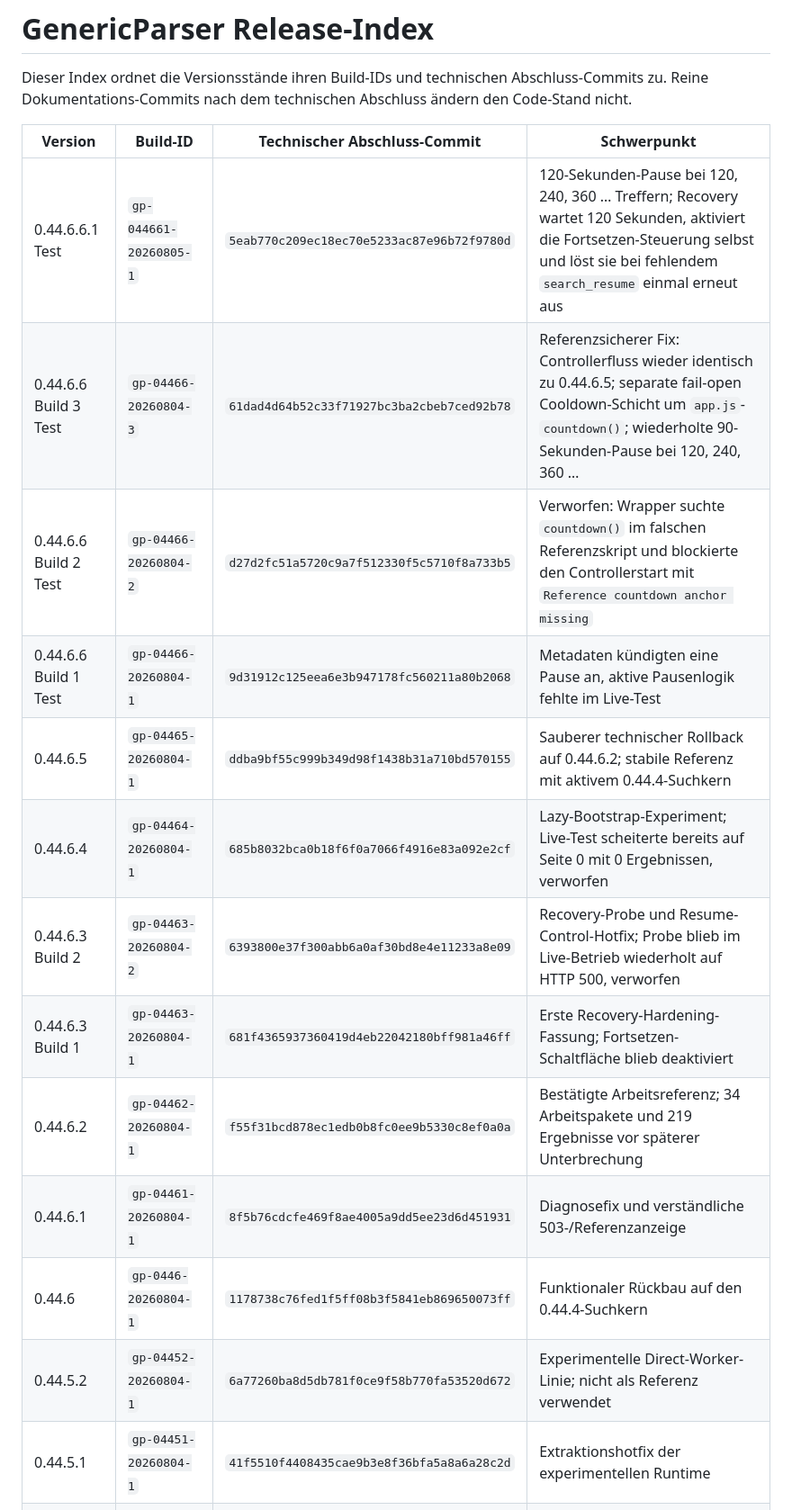
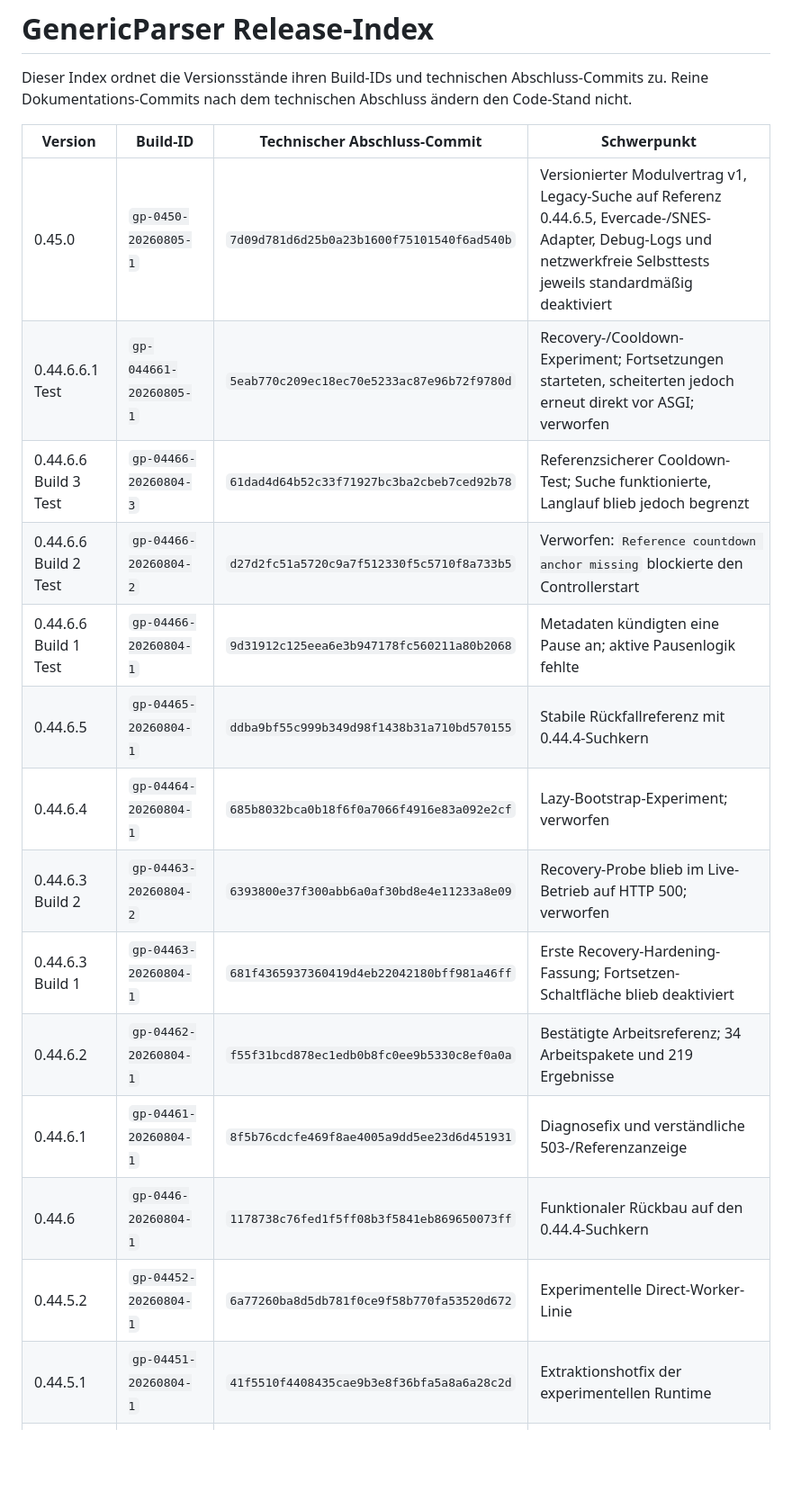
Before and after one commit to f6yv7sgtgw-wq/GenericParser, a Markdown page: docs/RELEASE_INDEX.md, the part around one of its changes. Shown at 90% size. Drawn GitHub-style; blank space fills up the shorter version.

```diff
--- a/docs/RELEASE_INDEX.md
+++ b/docs/RELEASE_INDEX.md
@@ -4,18 +4,19 @@ Dieser Index ordnet die Versionsstände ihren Build-IDs und technischen Abschlus
 
 | Version | Build-ID | Technischer Abschluss-Commit | Schwerpunkt |
 |---|---|---|---|
-| 0.44.6.6.1 Test | `gp-044661-20260805-1` | `5eab770c209ec18ec70e5233ac87e96b72f9780d` | 120-Sekunden-Pause bei 120, 240, 360 … Treffern; Recovery wartet 120 Sekunden, aktiviert die Fortsetzen-Steuerung selbst und löst sie bei fehlendem `search_resume` einmal erneut aus |
-| 0.44.6.6 Build 3 Test | `gp-04466-20260804-3` | `61dad4d64b52c33f71927bc3ba2cbeb7ced92b78` | Referenzsicherer Fix: Controllerfluss wieder identisch zu 0.44.6.5; separate fail-open Cooldown-Schicht um `app.js`-`countdown()`; wiederholte 90-Sekunden-Pause bei 120, 240, 360 … |
-| 0.44.6.6 Build 2 Test | `gp-04466-20260804-2` | `d27d2fc51a5720c9a7f512330f5c5710f8a733b5` | Verworfen: Wrapper suchte `countdown()` im falschen Referenzskript und blockierte den Controllerstart mit `Reference countdown anchor missing` |
-| 0.44.6.6 Build 1 Test | `gp-04466-20260804-1` | `9d31912c125eea6e3b947178fc560211a80b2068` | Metadaten kündigten eine Pause an, aktive Pausenlogik fehlte im Live-Test |
-| 0.44.6.5 | `gp-04465-20260804-1` | `ddba9bf55c999b349d98f1438b31a710bd570155` | Sauberer technischer Rollback auf 0.44.6.2; stabile Referenz mit aktivem 0.44.4-Suchkern |
-| 0.44.6.4 | `gp-04464-20260804-1` | `685b8032bca0b18f6f0a7066f4916e83a092e2cf` | Lazy-Bootstrap-Experiment; Live-Test scheiterte bereits auf Seite 0 mit 0 Ergebnissen, verworfen |
-| 0.44.6.3 Build 2 | `gp-04463-20260804-2` | `6393800e37f300abb6a0af30bd8e4e11233a8e09` | Recovery-Probe und Resume-Control-Hotfix; Probe blieb im Live-Betrieb wiederholt auf HTTP 500, verworfen |
+| 0.45.0 | `gp-0450-20260805-1` | `7d09d781d6d25b0a23b1600f75101540f6ad540b` | Versionierter Modulvertrag v1, Legacy-Suche auf Referenz 0.44.6.5, Evercade-/SNES-Adapter, Debug-Logs und netzwerkfreie Selbsttests jeweils standardmäßig deaktiviert |
+| 0.44.6.6.1 Test | `gp-044661-20260805-1` | `5eab770c209ec18ec70e5233ac87e96b72f9780d` | Recovery-/Cooldown-Experiment; Fortsetzungen starteten, scheiterten jedoch erneut direkt vor ASGI; verworfen |
+| 0.44.6.6 Build 3 Test | `gp-04466-20260804-3` | `61dad4d64b52c33f71927bc3ba2cbeb7ced92b78` | Referenzsicherer Cooldown-Test; Suche funktionierte, Langlauf blieb jedoch begrenzt |
+| 0.44.6.6 Build 2 Test | `gp-04466-20260804-2` | `d27d2fc51a5720c9a7f512330f5c5710f8a733b5` | Verworfen: `Reference countdown anchor missing` blockierte den Controllerstart |
+| 0.44.6.6 Build 1 Test | `gp-04466-20260804-1` | `9d31912c125eea6e3b947178fc560211a80b2068` | Metadaten kündigten eine Pause an; aktive Pausenlogik fehlte |
+| 0.44.6.5 | `gp-04465-20260804-1` | `ddba9bf55c999b349d98f1438b31a710bd570155` | Stabile Rückfallreferenz mit 0.44.4-Suchkern |
+| 0.44.6.4 | `gp-04464-20260804-1` | `685b8032bca0b18f6f0a7066f4916e83a092e2cf` | Lazy-Bootstrap-Experiment; verworfen |
+| 0.44.6.3 Build 2 | `gp-04463-20260804-2` | `6393800e37f300abb6a0af30bd8e4e11233a8e09` | Recovery-Probe blieb im Live-Betrieb auf HTTP 500; verworfen |
 | 0.44.6.3 Build 1 | `gp-04463-20260804-1` | `681f4365937360419d4eb22042180bff981a46ff` | Erste Recovery-Hardening-Fassung; Fortsetzen-Schaltfläche blieb deaktiviert |
-| 0.44.6.2 | `gp-04462-20260804-1` | `f55f31bcd878ec1edb0b8fc0ee9b5330c8ef0a0a` | Bestätigte Arbeitsreferenz; 34 Arbeitspakete und 219 Ergebnisse vor späterer Unterbrechung |
+| 0.44.6.2 | `gp-04462-20260804-1` | `f55f31bcd878ec1edb0b8fc0ee9b5330c8ef0a0a` | Bestätigte Arbeitsreferenz; 34 Arbeitspakete und 219 Ergebnisse |
 | 0.44.6.1 | `gp-04461-20260804-1` | `8f5b76cdcfe469f8ae4005a9dd5ee23d6d451931` | Diagnosefix und verständliche 503-/Referenzanzeige |
 | 0.44.6 | `gp-0446-20260804-1` | `1178738c76fed1f5ff08b3f5841eb869650073ff` | Funktionaler Rückbau auf den 0.44.4-Suchkern |
-| 0.44.5.2 | `gp-04452-20260804-1` | `6a77260ba8d5db781f0ce9f58b770fa53520d672` | Experimentelle Direct-Worker-Linie; nicht als Referenz verwendet |
+| 0.44.5.2 | `gp-04452-20260804-1` | `6a77260ba8d5db781f0ce9f58b770fa53520d672` | Experimentelle Direct-Worker-Linie |
 | 0.44.5.1 | `gp-04451-20260804-1` | `41f5510f4408435cae9b3e8f36bfa5a8a6a28c2d` | Extraktionshotfix der experimentellen Runtime |
 | 0.44.5 | `gp-0445-20260804-1` | `4a43f34bed8ec9dba9bb830965c4ce29dfdfe739` | Direkter Free-Worker-Versuch |
 | 0.44.4 | `gp-0444-20260803-1` | `315f19f1cb928f7c3005851d4b74c08770abe592` | Fachlicher Referenzkern und Ampel nur für aktive Regeln |
```
Also changed, not shown: other parts of docs/RELEASE_INDEX.md (+11 -12 lines).
